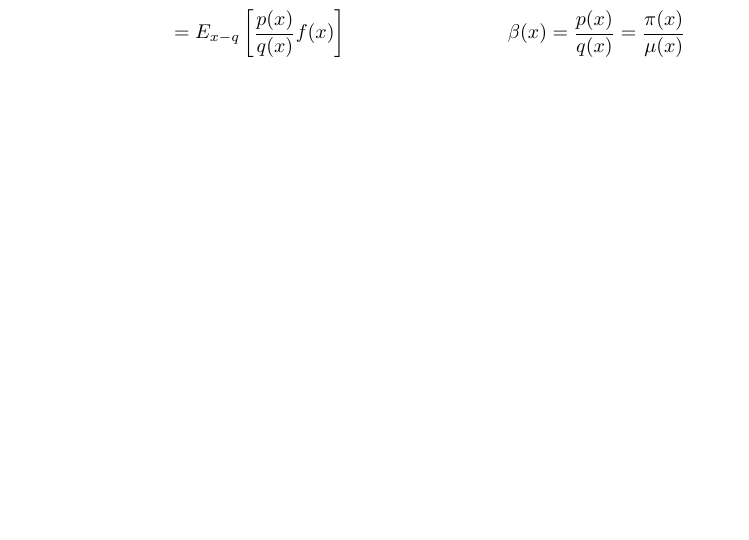
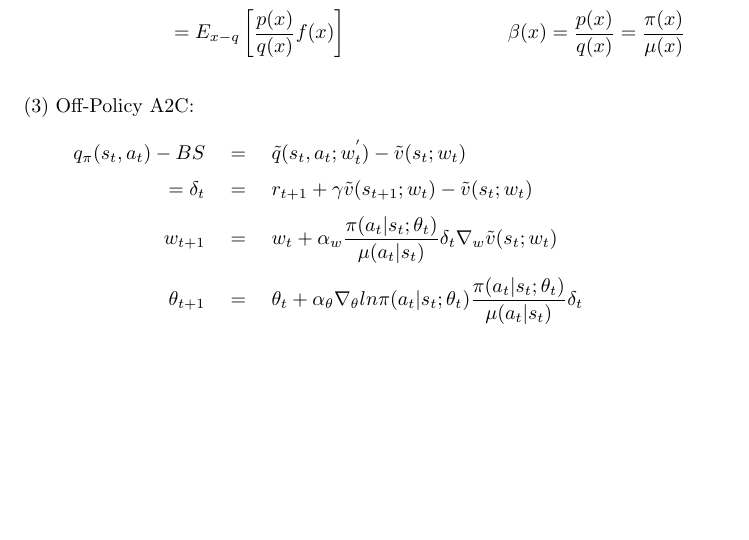
Before and after one commit to fczhang0606/3.2-Single-Agent-Reinforcement-Learning, a LaTeX document (tex/RL.tex): part of page 13 of 13, cut so that both start at the same text. Compiled offline with pdfLaTeX.

Commit message:
20240328

```diff
--- a/tex/RL.tex
+++ b/tex/RL.tex
@@ -765,4 +765,26 @@ Importance Sampling:
 \end{align*}
 
 
+~ \\[3pt]
+(3) Off-Policy A2C:
+\begin{align*}
+    q_{\pi}(s_{t}, a_{t}) - BS &
+            \quad = \quad
+            \tilde{q}(s_{t}, a_{t}; w_{t}^{'})
+            - \tilde{v}(s_{t}; w_{t}) \\[3pt]
+    = \delta_{t} &
+            \quad = \quad
+            r_{t+1} + \gamma \tilde{v}(s_{t+1}; w_{t})
+            - \tilde{v}(s_{t}; w_{t}) \\[3pt]
+    w_{t+1} &
+            \quad = \quad w_{t} + \alpha_{w}
+            \frac{ \pi (a_{t} | s_{t}; \theta_{t}) }{ \mu (a_{t} | s_{t}) } \delta_{t}
+            \nabla_{w} \tilde{v}(s_{t}; w_{t}) \\[3pt]
+    \theta_{t+1} &
+            \quad = \quad \theta_{t} + \alpha_{\theta} \nabla_{\theta}
+            ln \pi (a_{t} | s_{t}; \theta_{t})
+            \frac{ \pi (a_{t} | s_{t}; \theta_{t}) }{ \mu (a_{t} | s_{t}) } \delta_{t}
+\end{align*}
+
+
 \end{document}
```
Also changed, not shown: 0、books/4、《MathFoundationRL》.Zhao Shiyu/ch10/ch10、(10)-OffPi AC.png (added), 0、books/4、《MathFoundationRL》.Zhao Shiyu/ch10/ch10、(8)-OffPi PG.png (added), 0、books/4、《MathFoundationRL》.Zhao Shiyu/ch10/ch10、(9)-OffPi AC.png (added), tex/RL.pdf, 2 other files.
